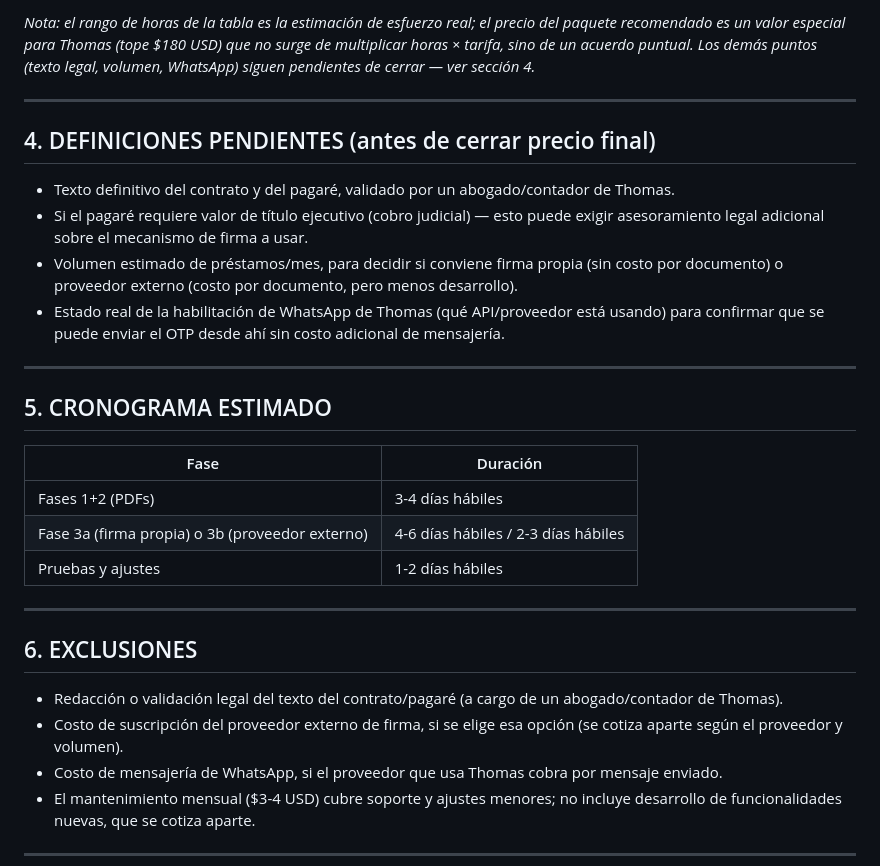
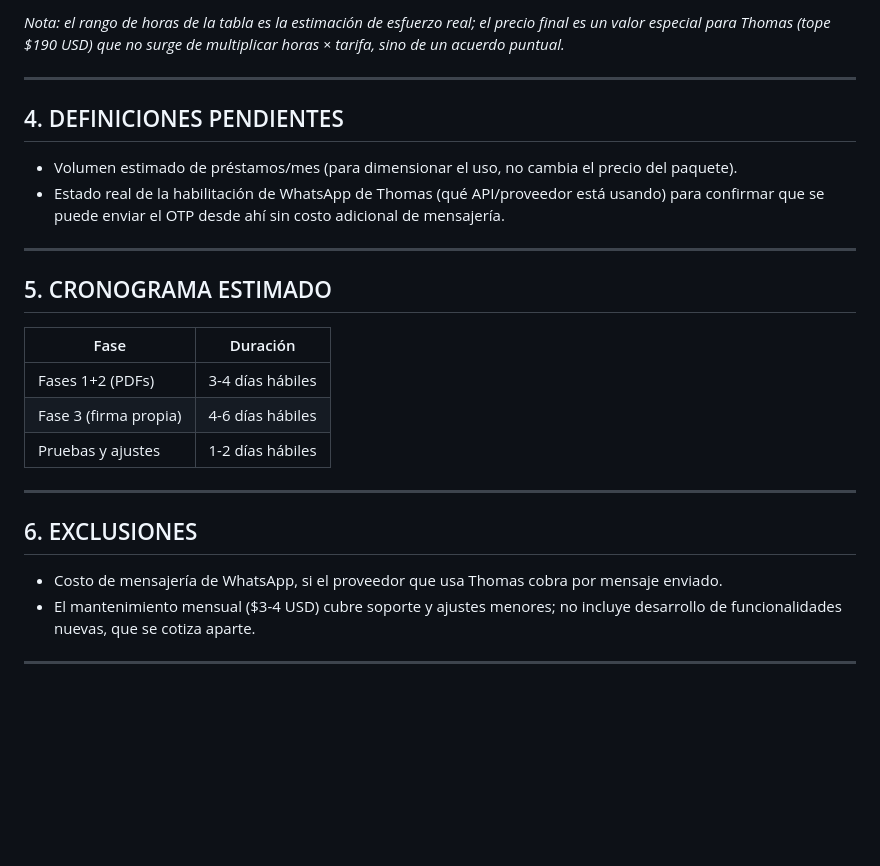
Before and after one commit to mondra24/Prestamista, a Markdown page: PRESUPUESTO_THOMAS_FIRMA_DIGITAL.md, the part around one of its changes. GitHub-like rendering; blank space fills up the shorter version.

```diff
--- a/PRESUPUESTO_THOMAS_FIRMA_DIGITAL.md
+++ b/PRESUPUESTO_THOMAS_FIRMA_DIGITAL.md
@@ -63,13 +52,11 @@ Cotizado a **$7 USD/hora** (tarifa de Thomas para modificaciones sobre la instan
 
-*Nota: el rango de horas de la tabla es la estimación de esfuerzo real; el precio del paquete recomendado es un valor especial para Thomas (tope $180 USD) que no surge de multiplicar horas × tarifa, sino de un acuerdo puntual. Los demás puntos (texto legal, volumen, WhatsApp) siguen pendientes de cerrar — ver sección 4.*
+*Nota: el rango de horas de la tabla es la estimación de esfuerzo real; el precio final es un valor especial para Thomas (tope $190 USD) que no surge de multiplicar horas × tarifa, sino de un acuerdo puntual.*
 
 ---
 
-## 4. DEFINICIONES PENDIENTES (antes de cerrar precio final)
+## 4. DEFINICIONES PENDIENTES
 
-- Texto definitivo del contrato y del pagaré, validado por un abogado/contador de Thomas.
-- Si el pagaré requiere valor de título ejecutivo (cobro judicial) — esto puede exigir asesoramiento legal adicional sobre el mecanismo de firma a usar.
-- Volumen estimado de préstamos/mes, para decidir si conviene firma propia (sin costo por documento) o proveedor externo (costo por documento, pero menos desarrollo).
+- Volumen estimado de préstamos/mes (para dimensionar el uso, no cambia el precio del paquete).
 - Estado real de la habilitación de WhatsApp de Thomas (qué API/proveedor está usando) para confirmar que se puede enviar el OTP desde ahí sin costo adicional de mensajería.
 
 ---
@@ -79,15 +66,13 @@ Cotizado a **$7 USD/hora** (tarifa de Thomas para modificaciones sobre la instan
 | Fase | Duración |
 |---|---|
 | Fases 1+2 (PDFs) | 3-4 días hábiles |
-| Fase 3a (firma propia) o 3b (proveedor externo) | 4-6 días hábiles / 2-3 días hábiles |
+| Fase 3 (firma propia) | 4-6 días hábiles |
 | Pruebas y ajustes | 1-2 días hábiles |
 
 ---
 
 ## 6. EXCLUSIONES
 
-- Redacción o validación legal del texto del contrato/pagaré (a cargo de un abogado/contador de Thomas).
-- Costo de suscripción del proveedor externo de firma, si se elige esa opción (se cotiza aparte según el proveedor y volumen).
 - Costo de mensajería de WhatsApp, si el proveedor que usa Thomas cobra por mensaje enviado.
 - El mantenimiento mensual ($3-4 USD) cubre soporte y ajustes menores; no incluye desarrollo de funcionalidades nuevas, que se cotiza aparte.
 
```
Also changed, not shown: other parts of PRESUPUESTO_THOMAS_FIRMA_DIGITAL.md (+15 -26 lines).
